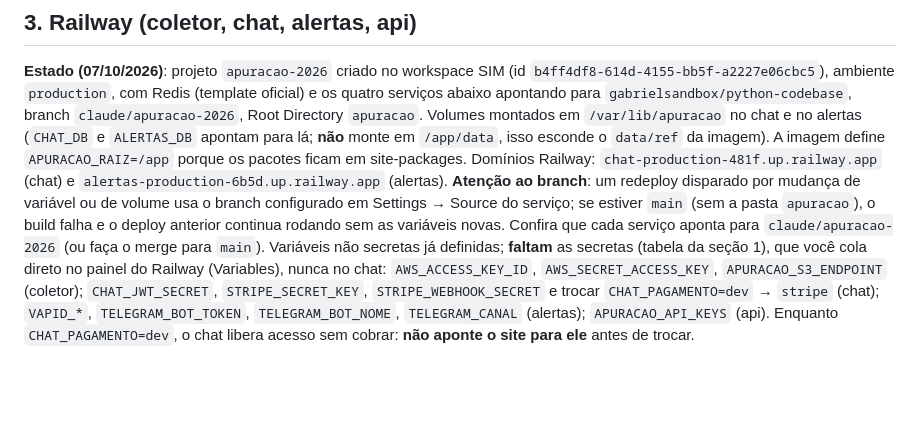
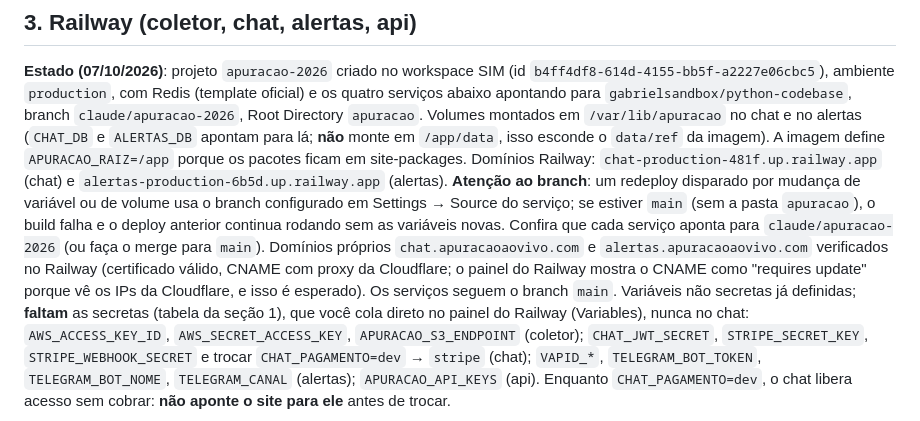
Before and after one commit to Gabrielsandbox/Python-Codebase, a Markdown page: apuracao/docs/PRODUCAO.md, the part around the change. Rendered like a GitHub page; blank space fills up the shorter version.

Commit message:
docs: domínios chat/alertas verificados no Railway; serviços seguem main
Co-Authored-By: Claude Fable 5.1 <noreply@anthropic.com>
Claude-Session: https://claude.ai/code/session_01L6GF7HyZat11q5a7ATa4cE

```diff
--- a/apuracao/docs/PRODUCAO.md
+++ b/apuracao/docs/PRODUCAO.md
@@ -96,7 +96,7 @@ Variáveis por serviço (todas em `.env.example`):
 quatro serviços abaixo apontando para `gabrielsandbox/python-codebase`, branch `claude/apuracao-2026`,
 Root Directory `apuracao`. Volumes montados em `/var/lib/apuracao` no chat e no alertas (`CHAT_DB` e `ALERTAS_DB` apontam para lá; **não** monte em `/app/data`, isso esconde o `data/ref` da imagem). A imagem define `APURACAO_RAIZ=/app` porque os pacotes ficam em site-packages. Domínios Railway:
 `chat-production-481f.up.railway.app` (chat) e `alertas-production-6b5d.up.railway.app` (alertas).
-**Atenção ao branch**: um redeploy disparado por mudança de variável ou de volume usa o branch configurado em Settings → Source do serviço; se estiver `main` (sem a pasta `apuracao`), o build falha e o deploy anterior continua rodando sem as variáveis novas. Confira que cada serviço aponta para `claude/apuracao-2026` (ou faça o merge para `main`). Variáveis não secretas já definidas; **faltam** as secretas (tabela da seção 1), que você cola
+**Atenção ao branch**: um redeploy disparado por mudança de variável ou de volume usa o branch configurado em Settings → Source do serviço; se estiver `main` (sem a pasta `apuracao`), o build falha e o deploy anterior continua rodando sem as variáveis novas. Confira que cada serviço aponta para `claude/apuracao-2026` (ou faça o merge para `main`). Domínios próprios `chat.apuracaoaovivo.com` e `alertas.apuracaoaovivo.com` verificados no Railway (certificado válido, CNAME com proxy da Cloudflare; o painel do Railway mostra o CNAME como "requires update" porque vê os IPs da Cloudflare, e isso é esperado). Os serviços seguem o branch `main`. Variáveis não secretas já definidas; **faltam** as secretas (tabela da seção 1), que você cola
 direto no painel do Railway (Variables), nunca no chat: `AWS_ACCESS_KEY_ID`, `AWS_SECRET_ACCESS_KEY`,
 `APURACAO_S3_ENDPOINT` (coletor); `CHAT_JWT_SECRET`, `STRIPE_SECRET_KEY`, `STRIPE_WEBHOOK_SECRET`
 e trocar `CHAT_PAGAMENTO=dev` → `stripe` (chat); `VAPID_*`, `TELEGRAM_BOT_TOKEN`, `TELEGRAM_BOT_NOME`,
```
